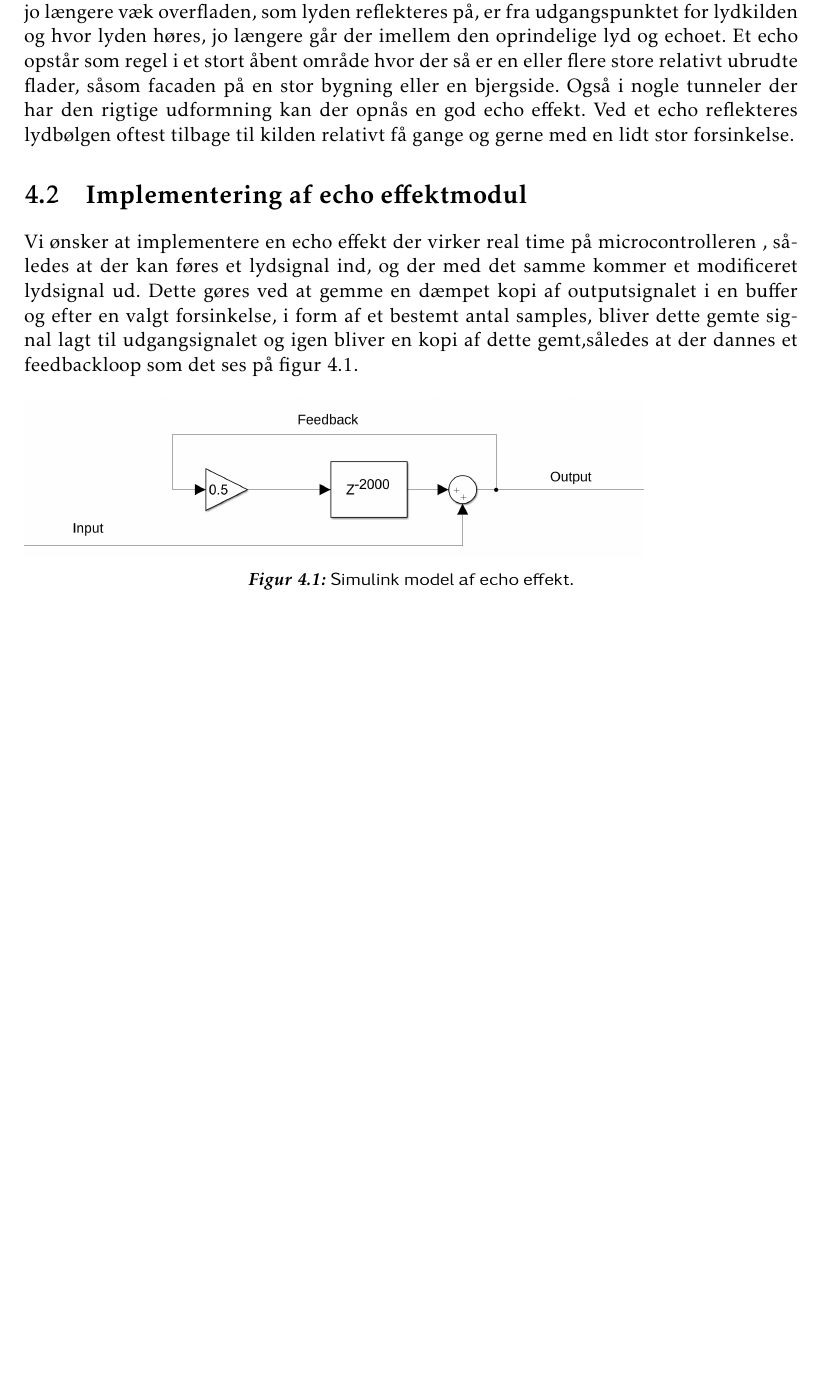
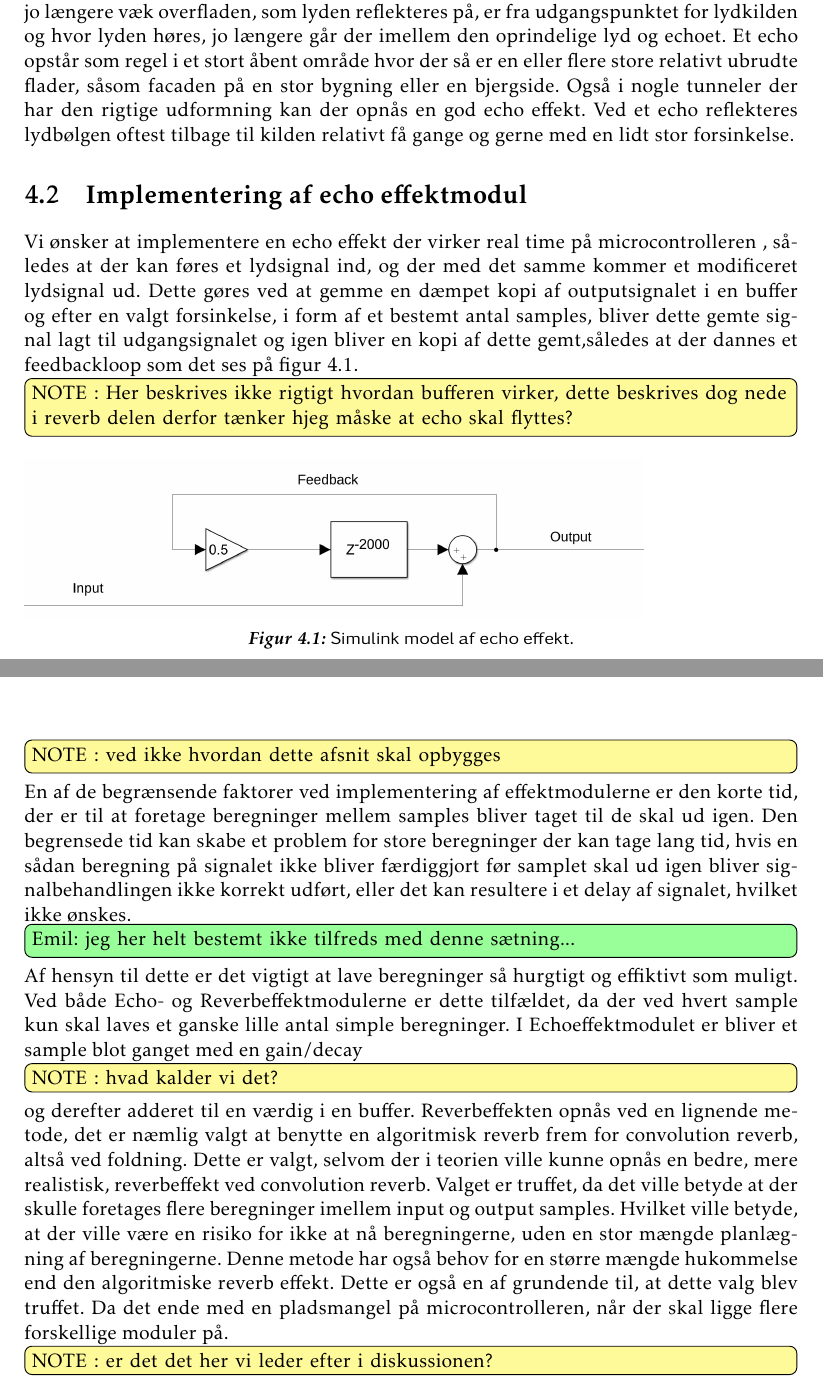
Before and after one commit to jorn/F18.GR3, a LaTeX book (rapport.tex, which reads section/diskussion.tex, section/dsp.tex): part of page 23 of 35 before the commit and two parts of pages 23 and 28 of 36 after it, the two joined at a grey line, cut so that both start at the same text, the shorter picture padded with empty space. Compiled offline with pdfLaTeX.

Commit message:
lidt diskussion

```diff
--- a/section/diskussion.tex
+++ b/section/diskussion.tex
@@ -1,2 +1,18 @@
 \chapter{Diskussion og vurdering}\label{kap:diskussion}
 \vspace*{.5cm}
+
+\note{ved ikke hvordan dette afsnit skal opbygges}
+
+En af de begrænsende faktorer ved implementering af effektmodulerne er den korte tid, der er til at foretage beregninger mellem samples bliver taget til de skal ud igen.
+Den begrensede tid kan skabe et problem for store beregninger der kan tage lang tid, hvis en sådan beregning på signalet ikke bliver færdiggjort før samplet skal ud igen bliver signalbehandlingen ikke korrekt udført, eller det kan resultere i et delay af signalet, hvilket ikke ønskes. \husk{Emil}{jeg her helt bestemt ikke tilfreds med denne sætning...}
+Af hensyn til dette er det vigtigt at lave beregninger så hurgtigt og effiktivt som muligt.
+Ved både Echo- og Reverbeffektmodulerne er dette tilfældet, da der ved hvert sample kun skal laves et ganske lille antal simple beregninger.
+I Echoeffektmodulet er bliver et sample blot ganget med en gain/decay \note{hvad kalder vi det?} og derefter adderet til en værdig i en buffer.
+Reverbeffekten opnås ved en lignende metode, det er næmlig valgt at benytte en algoritmisk reverb frem for convolution reverb, altså ved foldning.
+Dette er valgt, selvom der i teorien ville kunne opnås en bedre, mere realistisk, reverbeffekt ved convolution reverb.
+Valget er truffet, da det ville betyde at der skulle foretages flere beregninger imellem input og output samples.
+Hvilket ville betyde, at der ville være en risiko for ikke at nå beregningerne, uden en stor mængde planlægning af beregningerne.
+Denne metode har også behov for en større mængde hukommelse end den algoritmiske reverb effekt.
+Dette er også en af grundende til, at dette valg blev truffet.
+Da det ende med en pladsmangel på microcontrolleren, når der skal ligge flere forskellige moduler på.
+\note{er det det her vi leder efter i diskussionen?}
--- a/section/dsp.tex
+++ b/section/dsp.tex
@@ -11,7 +11,7 @@ Ved et echo reflekteres lydbølgen oftest tilbage til kilden relativt få gange
 \section{Implementering af echo effektmodul}
 Vi ønsker at implementere en echo effekt der virker real time på microcontrolleren , således at der kan føres et lydsignal ind, og der med det samme kommer et modificeret lydsignal ud.
 Dette gøres ved at gemme en dæmpet kopi af outputsignalet i en buffer og efter en valgt forsinkelse, i form af et bestemt antal samples, bliver dette gemte signal lagt til udgangsignalet og igen bliver en kopi af dette gemt,således at der dannes et feedbackloop som det ses på figur \ref{fig:echo_simulink}.
-
+\note{Her beskrives ikke rigtigt hvordan bufferen virker, dette beskrives dog nede i reverb delen derfor tænker hjeg måske at echo skal flyttes?}
 \begin{figure}[h]
 	\includegraphics[width=0.8\linewidth]{./billeder/Echo_simulink.png}
 	\caption{Simulink model af echo effekt.}
```
